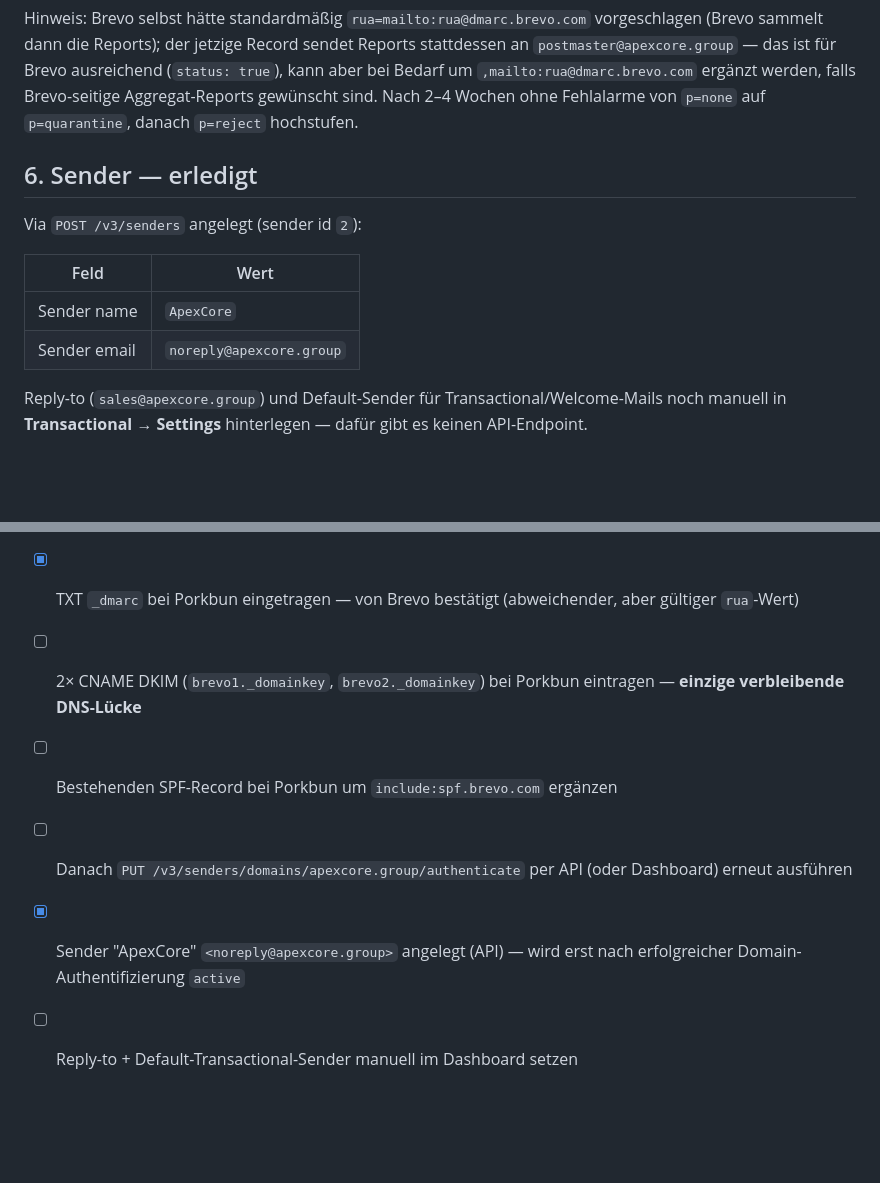
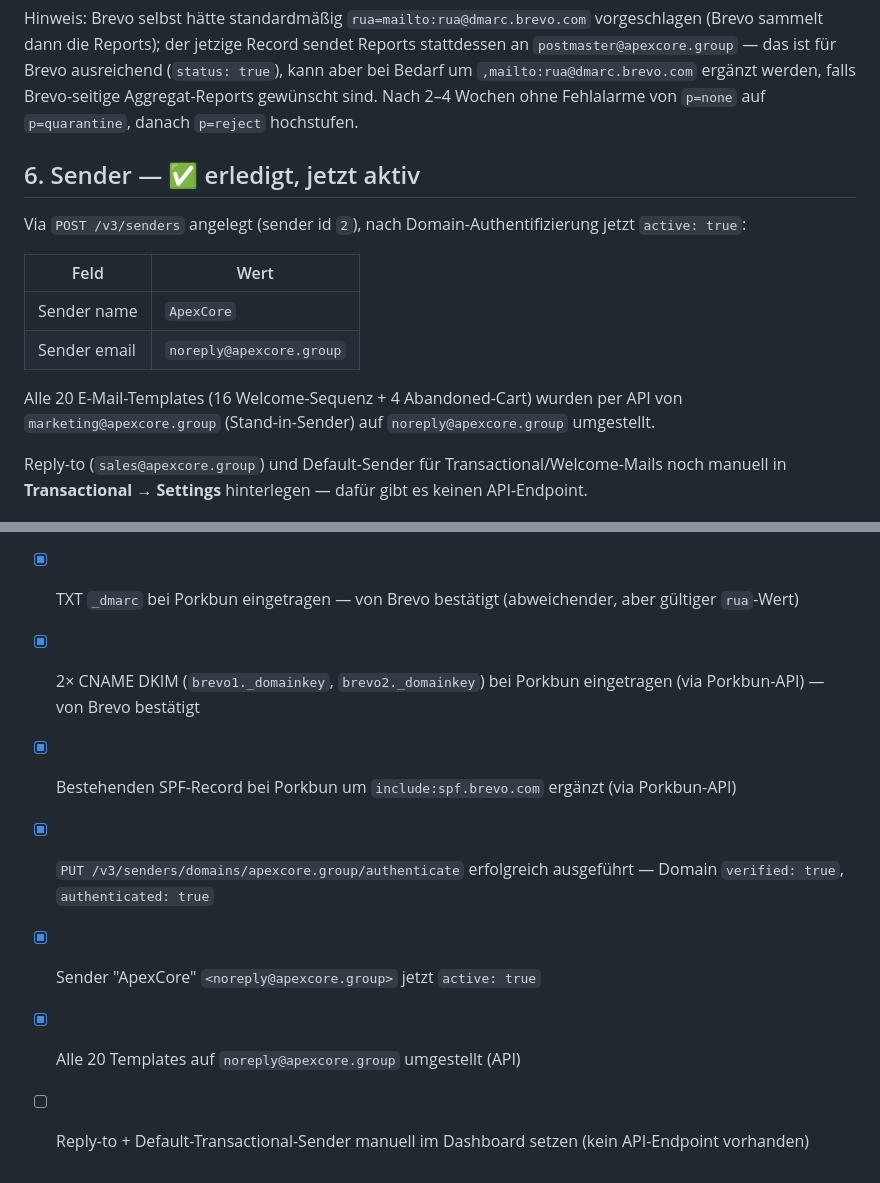
Before and after one commit to AIA2025/ApexCore-Group, a Markdown page: email-marketing/docs/BREVO_SETUP.md, 2 parts joined by grey strips. Drawn GitHub-style; blank space fills up the shorter version.

```diff
--- a/email-marketing/docs/BREVO_SETUP.md
+++ b/email-marketing/docs/BREVO_SETUP.md
@@ -117,14 +96,19 @@ ausreichend (`status: true`), kann aber bei Bedarf um
 Aggregat-Reports gewünscht sind. Nach 2–4 Wochen ohne Fehlalarme von
 `p=none` auf `p=quarantine`, danach `p=reject` hochstufen.
 
-## 6. Sender — erledigt
+## 6. Sender — ✅ erledigt, jetzt aktiv
 
-Via `POST /v3/senders` angelegt (sender id `2`):
+Via `POST /v3/senders` angelegt (sender id `2`), nach Domain-Authentifizierung
+jetzt `active: true`:
 
 | Feld          | Wert                       |
 |---------------|----------------------------|
 | Sender name   | `ApexCore`                 |
 | Sender email  | `noreply@apexcore.group`   |
+
+Alle 20 E-Mail-Templates (16 Welcome-Sequenz + 4 Abandoned-Cart) wurden per
+API von `marketing@apexcore.group` (Stand-in-Sender) auf
+`noreply@apexcore.group` umgestellt.
 
 Reply-to (`sales@apexcore.group`) und Default-Sender für
 Transactional/Welcome-Mails noch manuell in **Transactional → Settings**
@@ -136,8 +120,9 @@ hinterlegen — dafür gibt es keinen API-Endpoint.
 - [x] Domain `apexcore.group` in Brevo angelegt (API)
 - [x] TXT `brevo-code` bei Porkbun eingetragen — von Brevo bestätigt
 - [x] TXT `_dmarc` bei Porkbun eingetragen — von Brevo bestätigt (abweichender, aber gültiger `rua`-Wert)
-- [ ] 2× CNAME DKIM (`brevo1._domainkey`, `brevo2._domainkey`) bei Porkbun eintragen — **einzige verbleibende DNS-Lücke**
-- [ ] Bestehenden SPF-Record bei Porkbun um `include:spf.brevo.com` ergänzen
-- [ ] Danach `PUT /v3/senders/domains/apexcore.group/authenticate` per API (oder Dashboard) erneut ausführen
-- [x] Sender "ApexCore" `<noreply@apexcore.group>` angelegt (API) — wird erst nach erfolgreicher Domain-Authentifizierung `active`
-- [ ] Reply-to + Default-Transactional-Sender manuell im Dashboard setzen
+- [x] 2× CNAME DKIM (`brevo1._domainkey`, `brevo2._domainkey`) bei Porkbun eingetragen (via Porkbun-API) — von Brevo bestätigt
+- [x] Bestehenden SPF-Record bei Porkbun um `include:spf.brevo.com` ergänzt (via Porkbun-API)
+- [x] `PUT /v3/senders/domains/apexcore.group/authenticate` erfolgreich ausgeführt — Domain `verified: true`, `authenticated: true`
+- [x] Sender "ApexCore" `<noreply@apexcore.group>` jetzt `active: true`
+- [x] Alle 20 Templates auf `noreply@apexcore.group` umgestellt (API)
+- [ ] Reply-to + Default-Transactional-Sender manuell im Dashboard setzen (kein API-Endpoint vorhanden)
```
Also changed, not shown: other parts of email-marketing/docs/BREVO_SETUP.md (+25 -46 lines).
